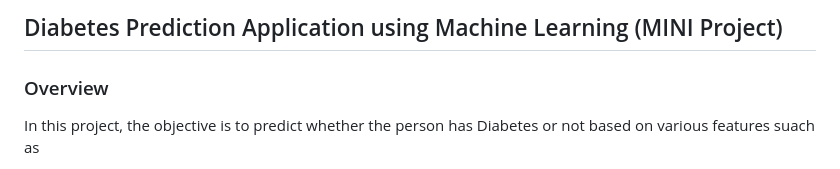
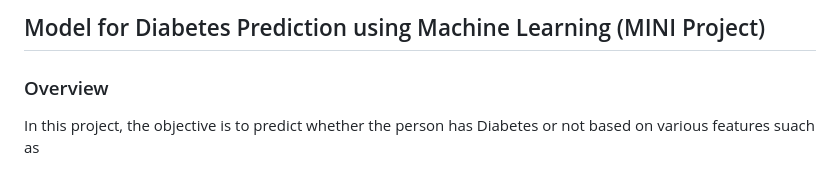
Before and after one commit to Bharath-tars/ModelMl, a Markdown page: README.md, the part around the change. Rendered like a GitHub page.

```diff
--- a/README.md
+++ b/README.md
@@ -1,4 +1,4 @@
-## Diabetes Prediction Application using Machine Learning (MINI Project)
+## Model for Diabetes Prediction using Machine Learning (MINI Project)
 
 ### Overview
 In this project, the objective is to predict whether the person has Diabetes or not based on various features suach as
```
